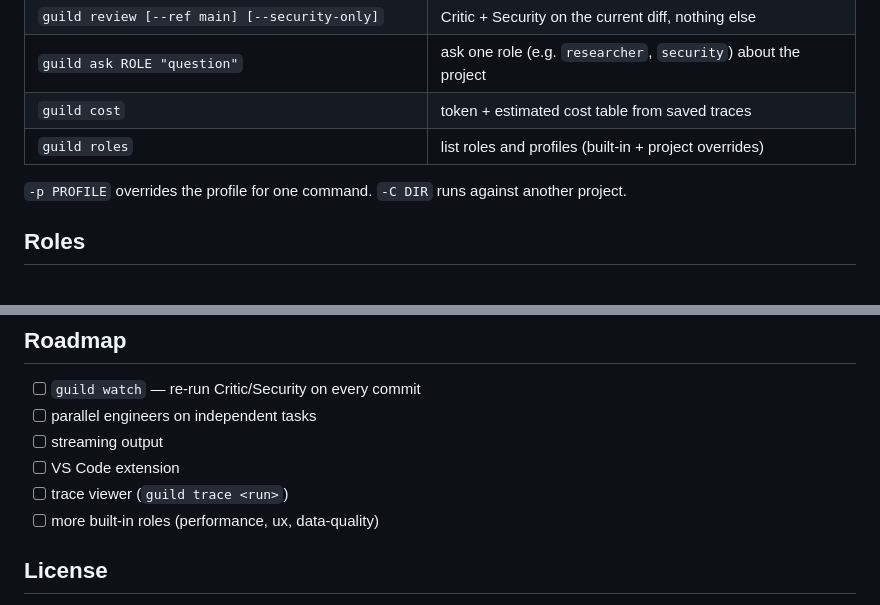
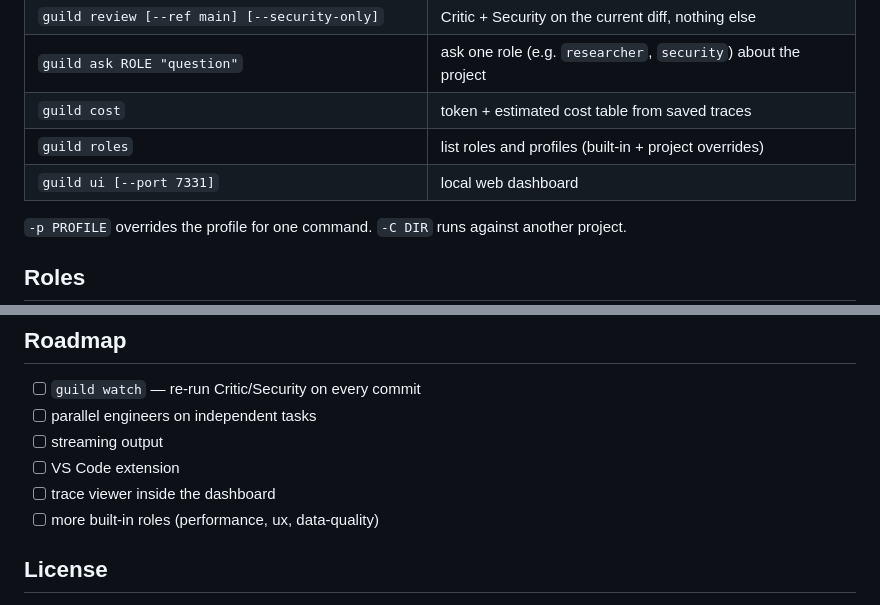
Before and after one commit to Arush70/guild, a Markdown page: README.md, 2 parts joined by grey strips. Drawn GitHub-style.

```diff
--- a/README.md
+++ b/README.md
@@ -89,6 +104,7 @@ guild init . --profile pro
 | `guild ask ROLE "question"` | ask one role (e.g. `researcher`, `security`) about the project |
 | `guild cost` | token + estimated cost table from saved traces |
 | `guild roles` | list roles and profiles (built-in + project overrides) |
+| `guild ui [--port 7331]` | local web dashboard |
 
 `-p PROFILE` overrides the profile for one command. `-C DIR` runs against another project.
 
@@ -211,7 +229,7 @@ src/guild/
 - [ ] parallel engineers on independent tasks
 - [ ] streaming output
 - [ ] VS Code extension
-- [ ] trace viewer (`guild trace <run>`)
+- [ ] trace viewer inside the dashboard
 - [ ] more built-in roles (performance, ux, data-quality)
 
 ## License
```
Also changed, not shown: other parts of README.md (+18 -1 lines), CHANGELOG.md (+2 -0 lines), docs/screenshot.png (added), 7 other files.
